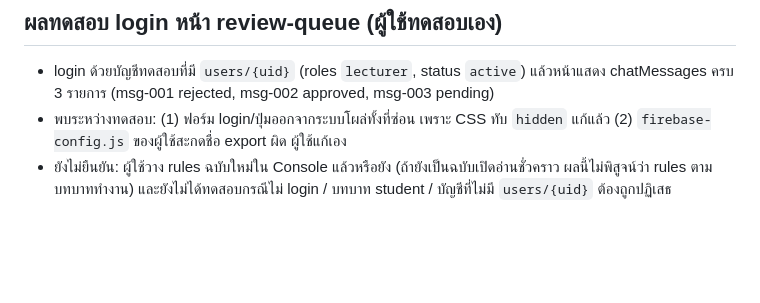
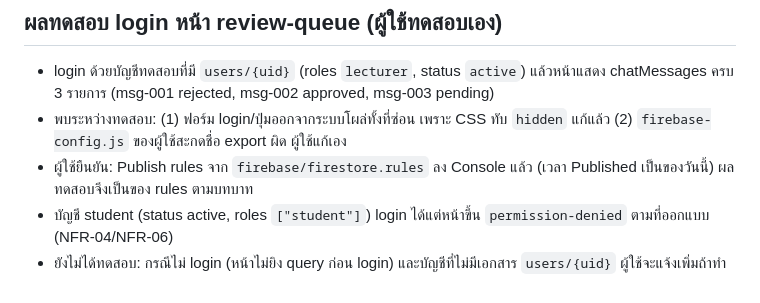
Before and after one commit to PAKOSORUS/Grade-Runway-PROJECT3, a Markdown page: docs/05-log/20261019-log.md, the part around the change. Drawn GitHub-style; blank space fills up the shorter version.

Commit message:
Log live Firebase test of role-based rules (lecturer allowed, student denied)
Co-Authored-By: Claude Sonnet 5.5 <noreply@anthropic.com>

```diff
--- a/docs/05-log/20261019-log.md
+++ b/docs/05-log/20261019-log.md
@@ -24,4 +24,6 @@
 ## ผลทดสอบ login หน้า review-queue (ผู้ใช้ทดสอบเอง)
 - login ด้วยบัญชีทดสอบที่มี `users/{uid}` (roles `lecturer`, status `active`) แล้วหน้าแสดง chatMessages ครบ 3 รายการ (msg-001 rejected, msg-002 approved, msg-003 pending)
 - พบระหว่างทดสอบ: (1) ฟอร์ม login/ปุ่มออกจากระบบโผล่ทั้งที่ซ่อน เพราะ CSS ทับ `hidden` แก้แล้ว (2) `firebase-config.js` ของผู้ใช้สะกดชื่อ export ผิด ผู้ใช้แก้เอง
-- ยังไม่ยืนยัน: ผู้ใช้วาง rules ฉบับใหม่ใน Console แล้วหรือยัง (ถ้ายังเป็นฉบับเปิดอ่านชั่วคราว ผลนี้ไม่พิสูจน์ว่า rules ตามบทบาททำงาน) และยังไม่ได้ทดสอบกรณีไม่ login / บทบาท student / บัญชีที่ไม่มี `users/{uid}` ต้องถูกปฏิเสธ
+- ผู้ใช้ยืนยัน: Publish rules จาก `firebase/firestore.rules` ลง Console แล้ว (เวลา Published เป็นของวันนี้) ผลทดสอบจึงเป็นของ rules ตามบทบาท
+- บัญชี student (status active, roles `["student"]`) login ได้แต่หน้าขึ้น `permission-denied` ตามที่ออกแบบ (NFR-04/NFR-06)
+- ยังไม่ได้ทดสอบ: กรณีไม่ login (หน้าไม่ยิง query ก่อน login) และบัญชีที่ไม่มีเอกสาร `users/{uid}` ผู้ใช้จะแจ้งเพิ่มถ้าทำ
```
